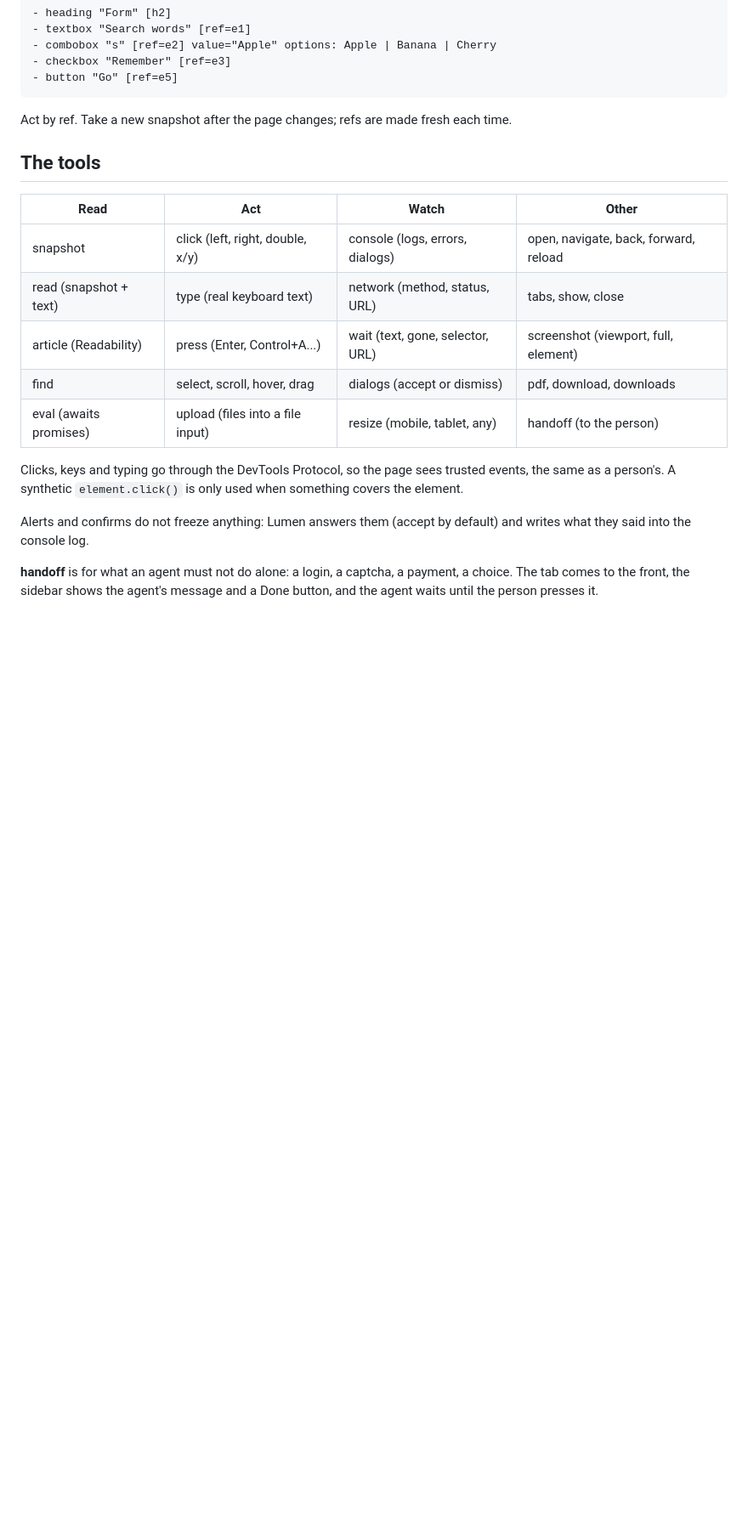
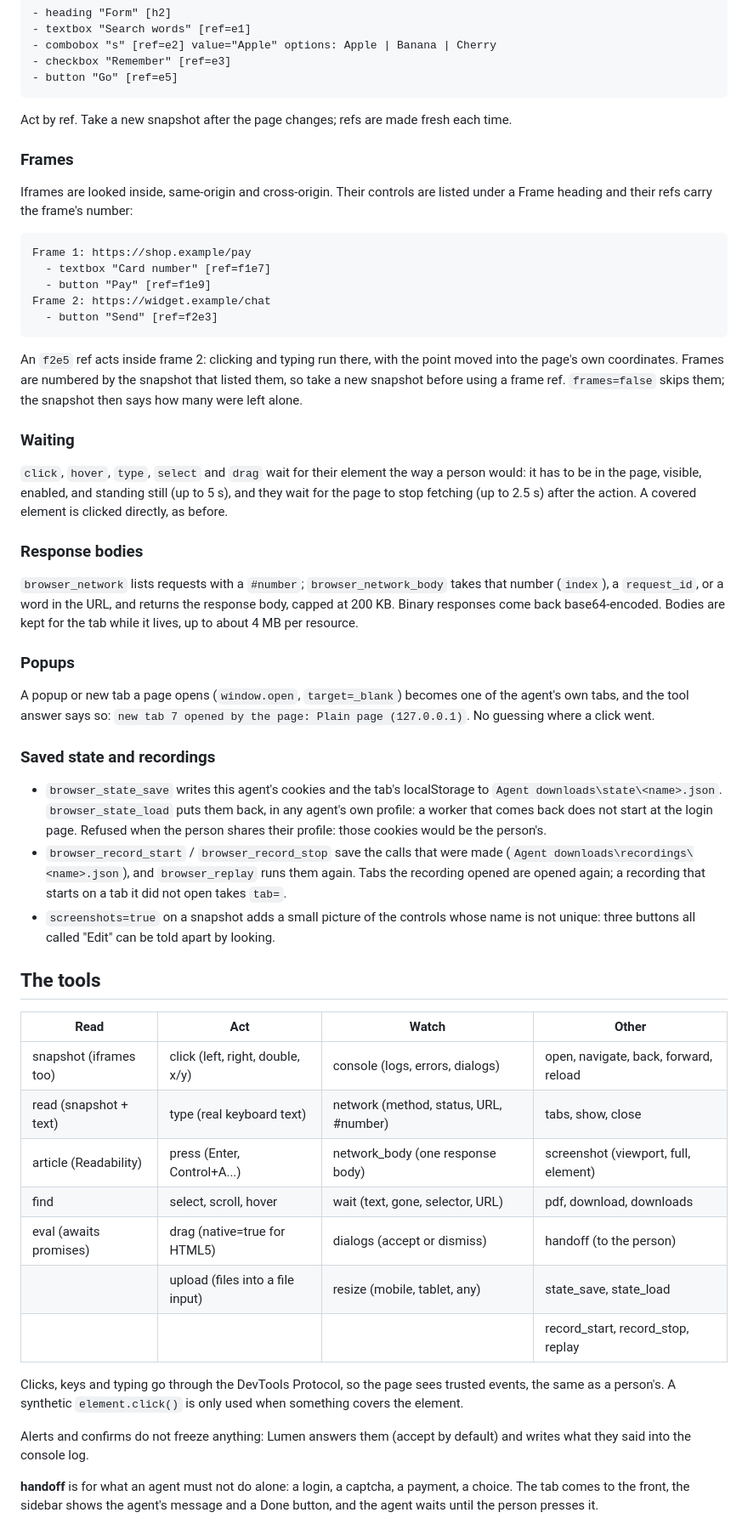
Before and after one commit to MrEmoji27/lumen, a Markdown page: docs/agents.md, the part around one of its changes. Shown at 85% size. Rendered like a GitHub page; blank space fills up the shorter version.

````diff
--- a/docs/agents.md
+++ b/docs/agents.md
@@ -58,15 +58,66 @@ URL: http://127.0.0.1:8765/agent.html
 
 Act by ref. Take a new snapshot after the page changes; refs are made fresh each time.
 
+### Frames
+
+Iframes are looked inside, same-origin and cross-origin. Their controls are listed under a Frame
+heading and their refs carry the frame's number:
+
+```
+Frame 1: https://shop.example/pay
+  - textbox "Card number" [ref=f1e7]
+  - button "Pay" [ref=f1e9]
+Frame 2: https://widget.example/chat
+  - button "Send" [ref=f2e3]
+```
+
+An `f2e5` ref acts inside frame 2: clicking and typing run there, with the point moved into the
+page's own coordinates. Frames are numbered by the snapshot that listed them, so take a new
+snapshot before using a frame ref. `frames=false` skips them; the snapshot then says how many were
+left alone.
+
+### Waiting
+
+`click`, `hover`, `type`, `select` and `drag` wait for their element the way a person would: it has
+to be in the page, visible, enabled, and standing still (up to 5 s), and they wait for the page to
+stop fetching (up to 2.5 s) after the action. A covered element is clicked directly, as before.
+
+### Response bodies
+
+`browser_network` lists requests with a `#number`; `browser_network_body` takes that number (`index`),
+a `request_id`, or a word in the URL, and returns the response body, capped at 200 KB. Binary
+responses come back base64-encoded. Bodies are kept for the tab while it lives, up to about 4 MB per
+resource.
+
+### Popups
+
+A popup or new tab a page opens (`window.open`, `target=_blank`) becomes one of the agent's own
+tabs, and the tool answer says so: `new tab 7 opened by the page: Plain page (127.0.0.1)`. No
+guessing where a click went.
+
+### Saved state and recordings
+
+- `browser_state_save` writes this agent's cookies and the tab's localStorage to
+  `Agent downloads\state\<name>.json`. `browser_state_load` puts them back, in any agent's own
+  profile: a worker that comes back does not start at the login page. Refused when the person
+  shares their profile: those cookies would be the person's.
+- `browser_record_start` / `browser_record_stop` save the calls that were made
+  (`Agent downloads\recordings\<name>.json`), and `browser_replay` runs them again. Tabs the
+  recording opened are opened again; a recording that starts on a tab it did not open takes `tab=`.
+- `screenshots=true` on a snapshot adds a small picture of the controls whose name is not unique:
+  three buttons all called "Edit" can be told apart by looking.
+
 ## The tools
 
 | Read | Act | Watch | Other |
 |---|---|---|---|
-| snapshot | click (left, right, double, x/y) | console (logs, errors, dialogs) | open, navigate, back, forward, reload |
-| read (snapshot + text) | type (real keyboard text) | network (method, status, URL) | tabs, show, close |
-| article (Readability) | press (Enter, Control+A...) | wait (text, gone, selector, URL) | screenshot (viewport, full, element) |
-| find | select, scroll, hover, drag | dialogs (accept or dismiss) | pdf, download, downloads |
-| eval (awaits promises) | upload (files into a file input) | resize (mobile, tablet, any) | handoff (to the person) |
+| snapshot (iframes too) | click (left, right, double, x/y) | console (logs, errors, dialogs) | open, navigate, back, forward, reload |
+| read (snapshot + text) | type (real keyboard text) | network (method, status, URL, #number) | tabs, show, close |
+| article (Readability) | press (Enter, Control+A...) | network_body (one response body) | screenshot (viewport, full, element) |
+| find | select, scroll, hover | wait (text, gone, selector, URL) | pdf, download, downloads |
+| eval (awaits promises) | drag (native=true for HTML5) | dialogs (accept or dismiss) | handoff (to the person) |
+| | upload (files into a file input) | resize (mobile, tablet, any) | state_save, state_load |
+| | | | record_start, record_stop, replay |
 
 Clicks, keys and typing go through the DevTools Protocol, so the page sees trusted events, the
 same as a person's. A synthetic `element.click()` is only used when something covers the element.
````
Also changed, not shown: other parts of docs/agents.md (+59 -12 lines).
